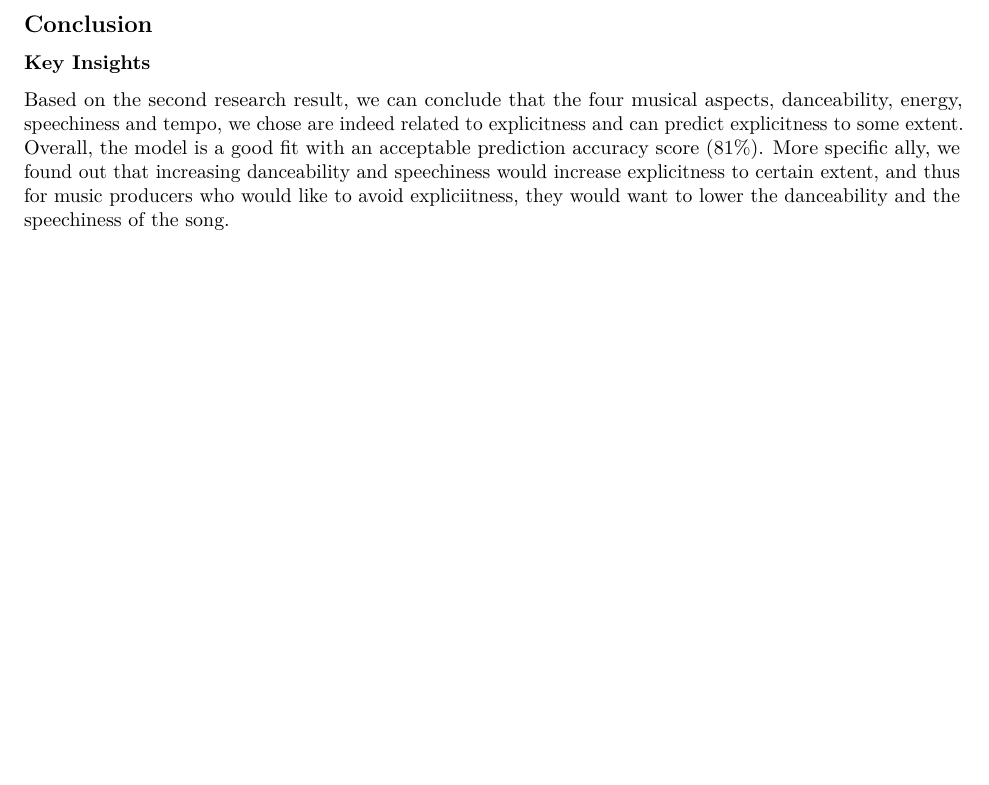
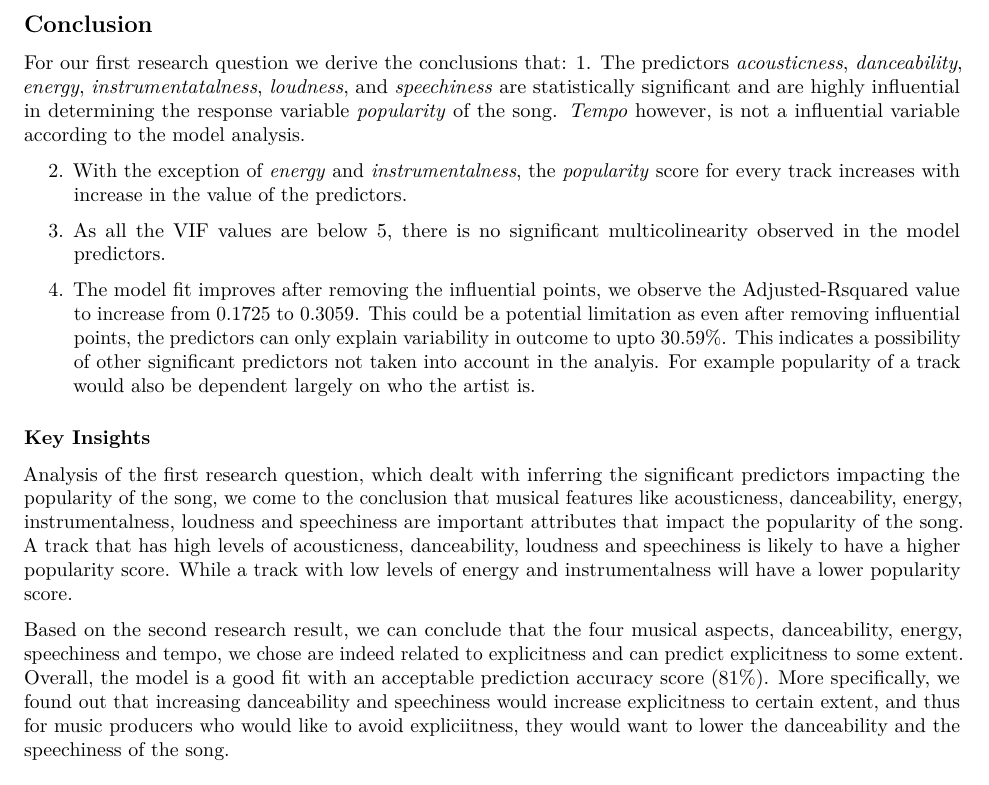
Before and after one commit to EricR401S/Modeling-Trends-for-Spotify-Songs, an R Markdown document (Final project report draft.Rmd): part of page 9 of 9 before the commit and part of page 9 of 10 after it, cut so that both start at the same text, the shorter picture padded with empty space. Rendered offline with R 4.5, knitr and Pandoc, then LaTeX, with nearby package versions; some code elsewhere in the file could not run offline.

Commit message:
conclusion

```diff
--- a/Final project report draft.Rmd
+++ b/Final project report draft.Rmd
@@ -490,9 +490,21 @@ conf.mat.plot(as.factor(test_fitted), test$explicit_fac, main = "confusion matri
 
 ## Conclusion
 
+For our first research question we derive the conclusions that:
+1. The  predictors *acousticness*, *danceability*, *energy*, *instrumentatalness*, *loudness*, and *speechiness* are statistically significant and are highly influential in determining the response variable *popularity* of the song. *Tempo* however, is not a influential variable according to the model analysis.
+
+2. With the exception of *energy* and *instrumentalness*, the *popularity* score for every track increases with increase in the value of the predictors.
+
+2. As all the VIF values are below 5, there is no significant multicolinearity observed in the model predictors.
+
+2. The model fit improves after removing the influential points, we observe the Adjusted-Rsquared value to increase from 0.1725 to  0.3059. This could be a potential limitation as even after removing influential points, the predictors can only explain variability in outcome to upto 30.59%. This indicates a possibility of other significant predictors not taken into account in the analyis. For example popularity of a track would also be dependent largely on who the artist is.
+
 ### Key Insights
 
-Based on the second research result, we can conclude that the four musical aspects, danceability, energy, speechiness and tempo, we chose are indeed related to explicitness and can predict explicitness to some extent. Overall, the model is a good fit with an acceptable prediction accuracy score (81%). More specific ally, we found out that increasing danceability and speechiness would increase explicitness to certain extent, and thus for music producers who would like to avoid expliciitness, they would want to lower the danceability and the speechiness of the song.
+Analysis of the first research question, which dealt with inferring the significant predictors impacting the popularity of the song, we come to the conclusion that musical features like acousticness, danceability, energy, instrumentalness, loudness and speechiness are important attributes that impact the popularity of the song. A track that has high levels of acousticness, danceability, loudness and speechiness is likely to have a higher popularity score. While a track with low levels of energy and instrumentalness will have a lower popularity score.
+
+
+Based on the second research result, we can conclude that the four musical aspects, danceability, energy, speechiness and tempo, we chose are indeed related to explicitness and can predict explicitness to some extent. Overall, the model is a good fit with an acceptable prediction accuracy score (81%). More specifically, we found out that increasing danceability and speechiness would increase explicitness to certain extent, and thus for music producers who would like to avoid expliciitness, they would want to lower the danceability and the speechiness of the song.
 
 
 ### Limitations & Recommendations/Future Studies
```
